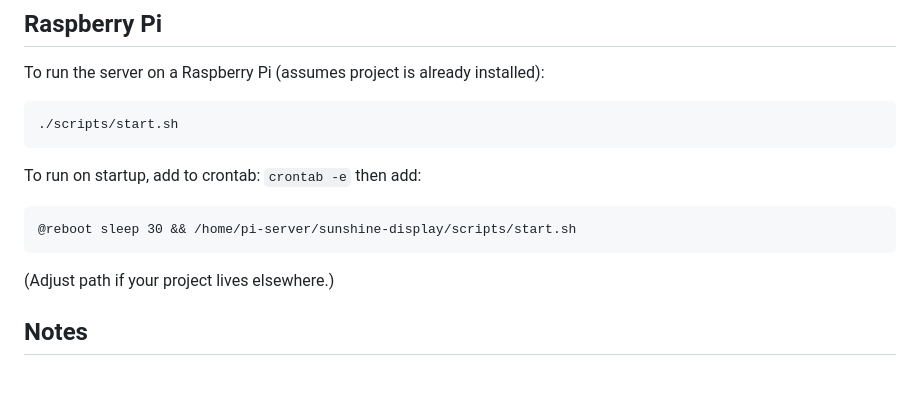
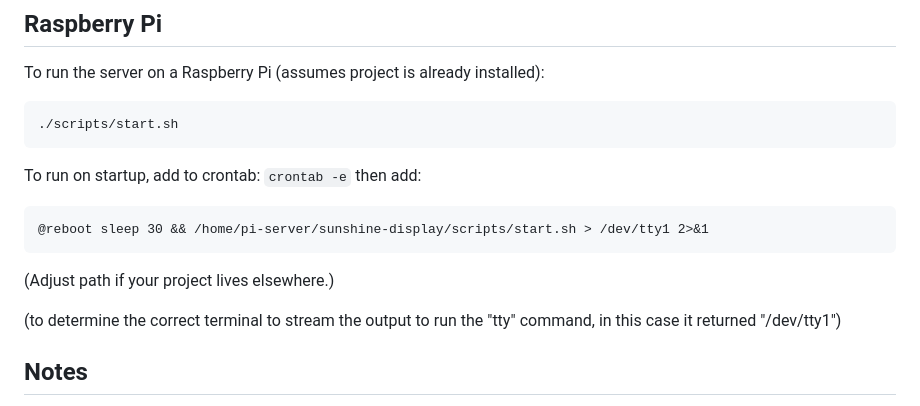
Before and after one commit to nickmyku/sunshine-display, a Markdown page: README.md, the part around the change. Drawn GitHub-style; blank space fills up the shorter version.

````diff
--- a/README.md
+++ b/README.md
@@ -152,9 +152,11 @@ To run the server on a Raspberry Pi (assumes project is already installed):
 
 To run on startup, add to crontab: `crontab -e` then add:
 ```
-@reboot sleep 30 && /home/pi-server/sunshine-display/scripts/start.sh
+@reboot sleep 30 && /home/pi-server/sunshine-display/scripts/start.sh > /dev/tty1 2>&1
 ```
 (Adjust path if your project lives elsewhere.)
+
+(to determine the correct terminal to stream the output to run the "tty" command, in this case it returned "/dev/tty1")
 
 ## Notes
 
````
